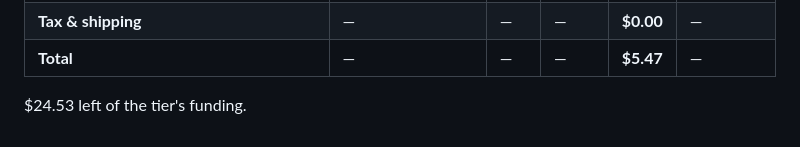
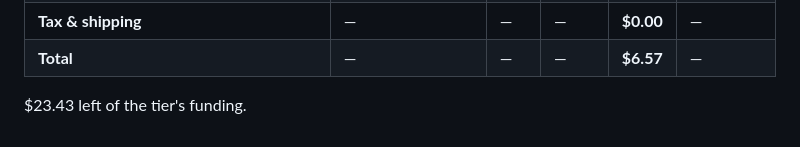
Before and after one commit to Stanlee1234/Moonboard, a Markdown page: BOM.md, the part around one of its changes. GitHub-like rendering.

```diff
--- a/BOM.md
+++ b/BOM.md
@@ -18,4 +19,4 @@
 | **Tax & shipping** | — | — | — | **$0.00** | — |
-| **Total** | — | — | — | **$5.47** | — |
+| **Total** | — | — | — | **$6.57** | — |
 
-$24.53 left of the tier's funding.
+$23.43 left of the tier's funding.
```
Also changed, not shown: other parts of BOM.md (+3 -2 lines).
